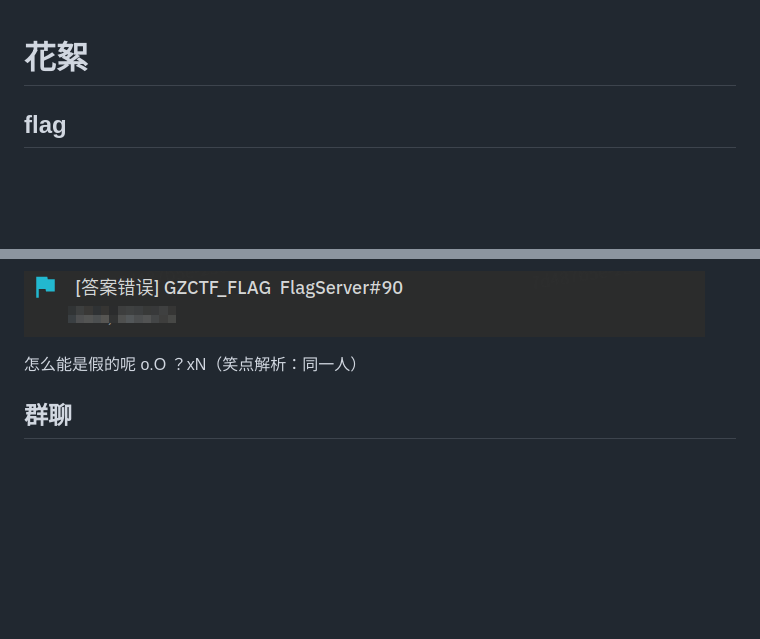
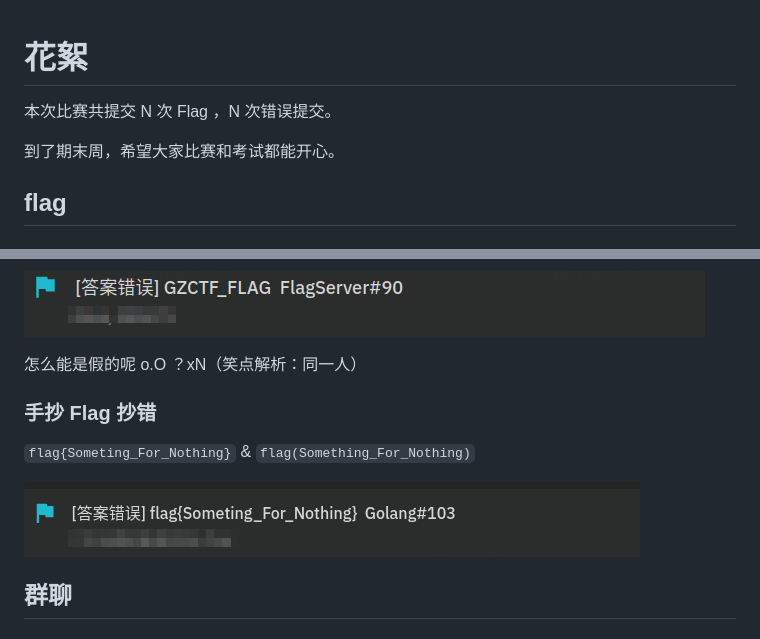
Before and after one commit to SVUCTF/SVUCTF-WINTER-2023, a Markdown page: behind-the-scenes/README.md, 2 parts joined by grey strips. Rendered like a GitHub page; pictures changed too: behind-the-scenes/images/抄都抄错来.png (added); blank space fills up the shorter version.

```diff
--- a/behind-the-scenes/README.md
+++ b/behind-the-scenes/README.md
@@ -1,4 +1,8 @@
 # 花絮
+
+本次比赛共提交 N 次 Flag ，N 次错误提交。
+
+到了期末周，希望大家比赛和考试都能开心。
 
 ## flag
 
@@ -32,6 +36,12 @@
 
 怎么能是假的呢 o.O ？xN（笑点解析：同一人）
 
+### 手抄 Flag 抄错
+
+`flag{Someting_For_Nothing}` & `flag(Something_For_Nothing)`
+
+![抄都抄错来](./images/%E6%8A%84%E9%83%BD%E6%8A%84%E9%94%99%E6%9D%A5.png)
+
 ## 群聊
 
 ### 自己给自己播报
```
Also changed, not shown: other parts of behind-the-scenes/README.md (+32 -0 lines), behind-the-scenes/images/假传圣旨.png (added), behind-the-scenes/images/假传圣旨x2.png (added), behind-the-scenes/images/假传圣旨x3.png (added), behind-the-scenes/images/偷题未遂.png (added), behind-the-scenes/images/有空.png (added).
